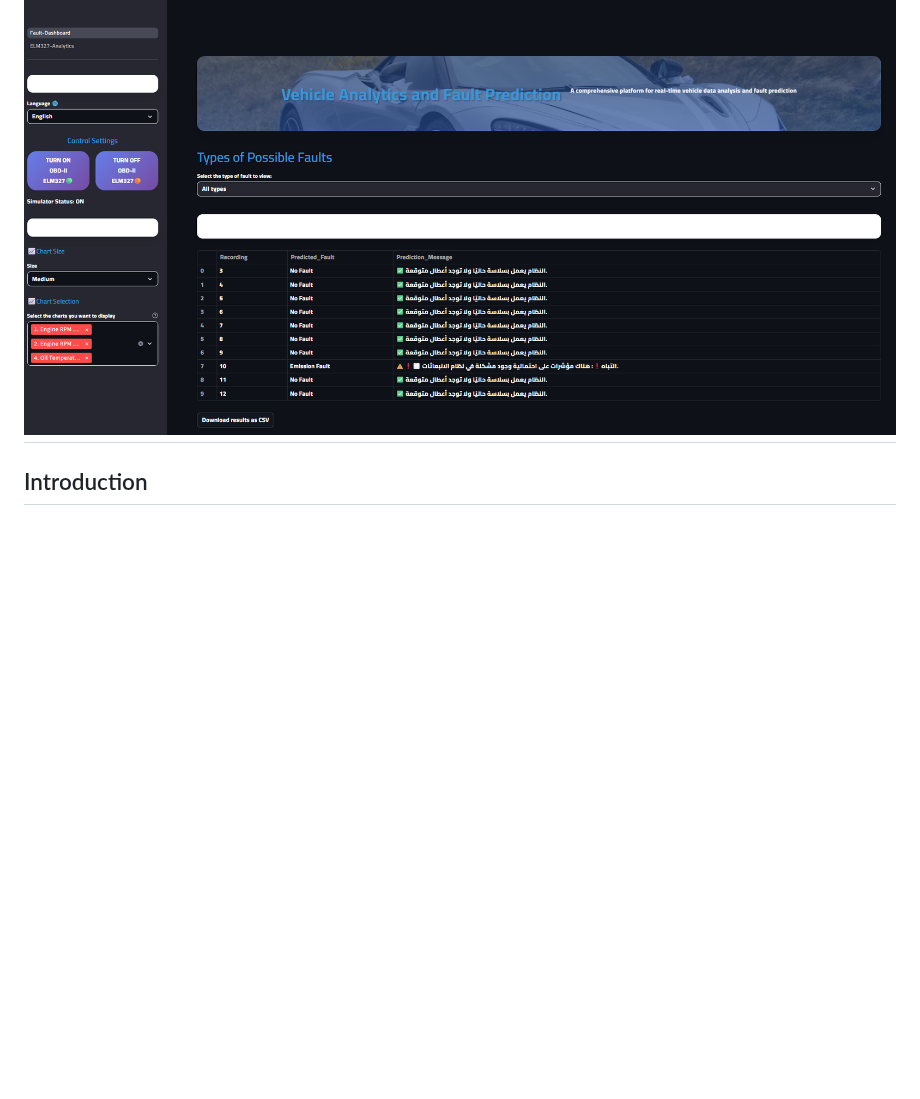
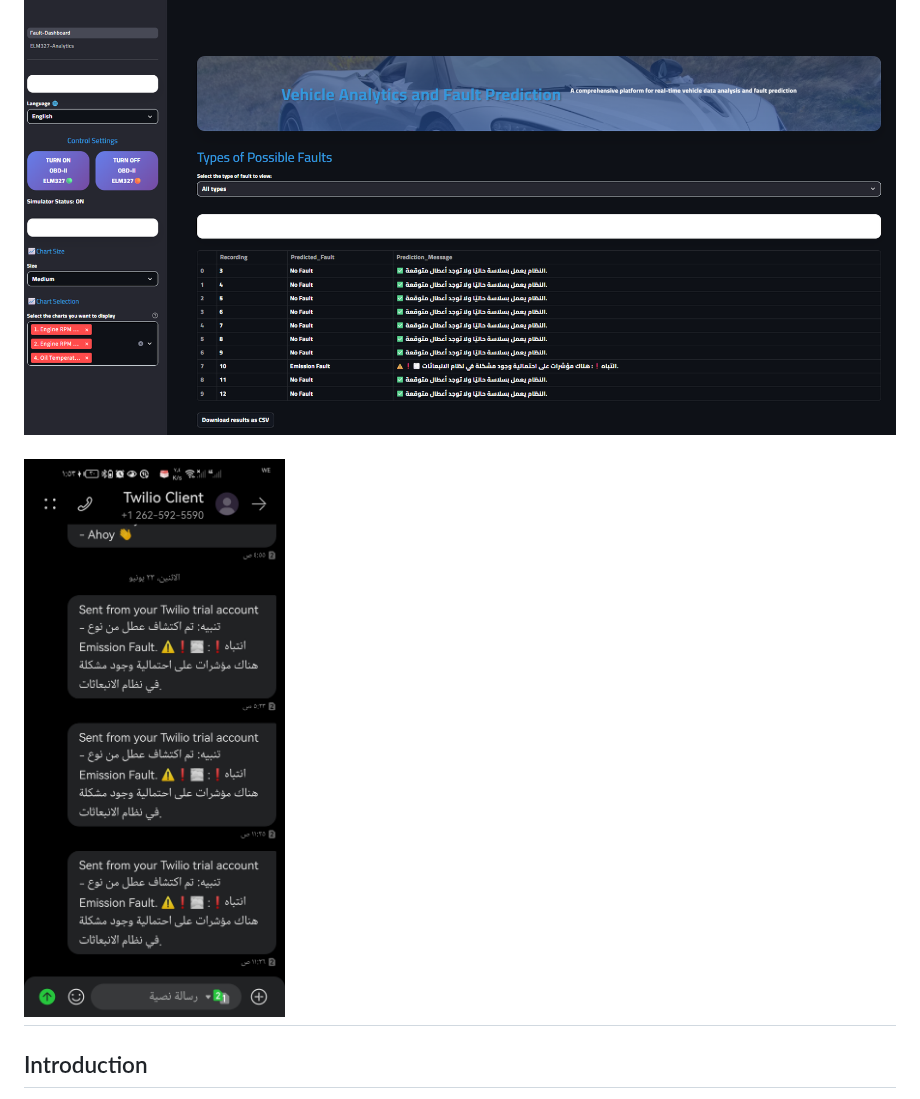
Before and after one commit to Tarekys/AutoDiag-OBD-II, a Markdown page: README.md, the part around the change. GitHub-like rendering; blank space fills up the shorter version.

```diff
--- a/README.md
+++ b/README.md
@@ -7,6 +7,8 @@ This project combines machine learning, data visualization, and real-time APIs t
 > 🏆 Graded A+ in our graduation evaluation.
 
 ![Car-fault-prediction Demo](assets/dashboard0.png)
+
+![Car-fault-prediction Demo](assets/SMS_Alert.jpg)
 ---
 
 ## Introduction
```
